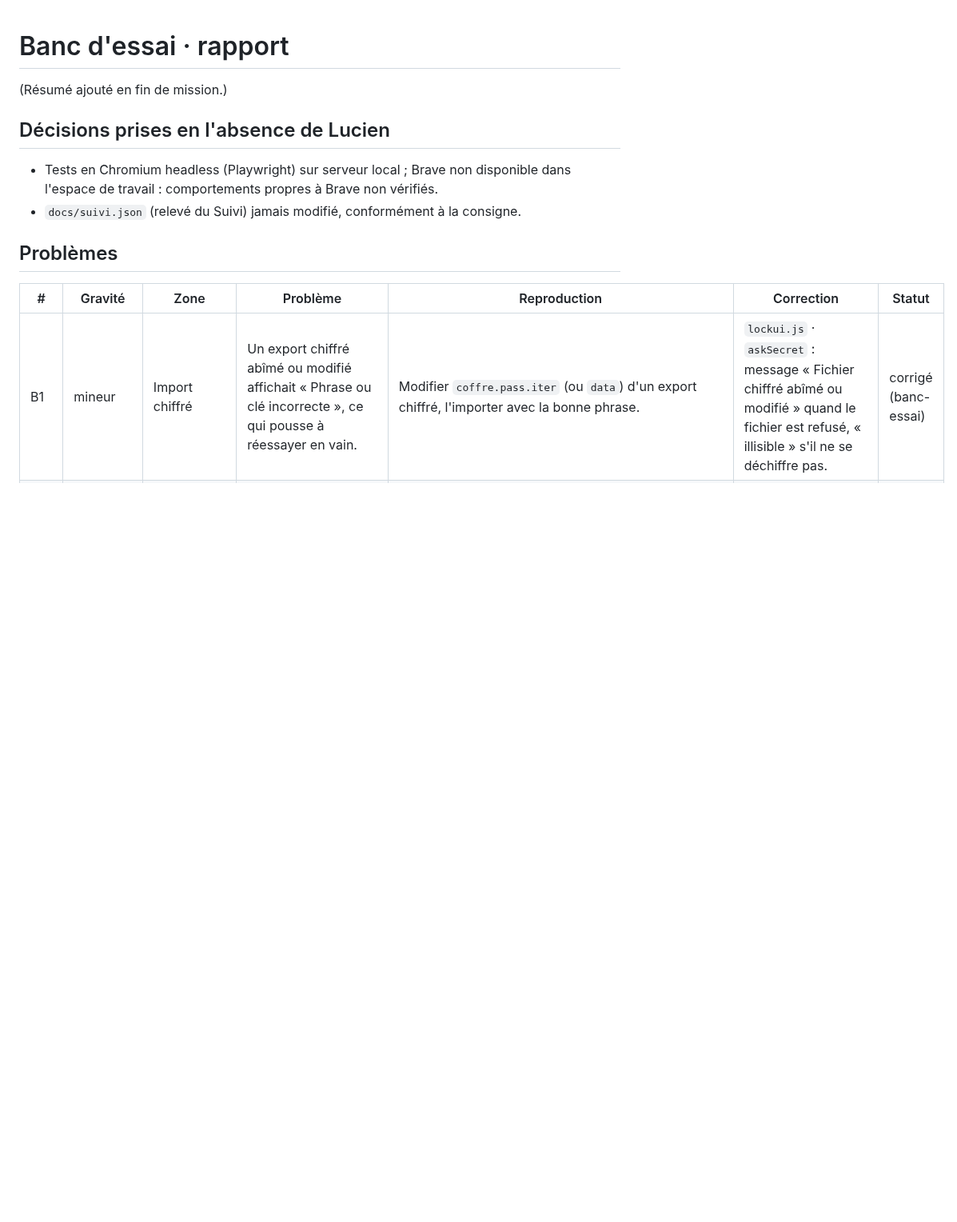
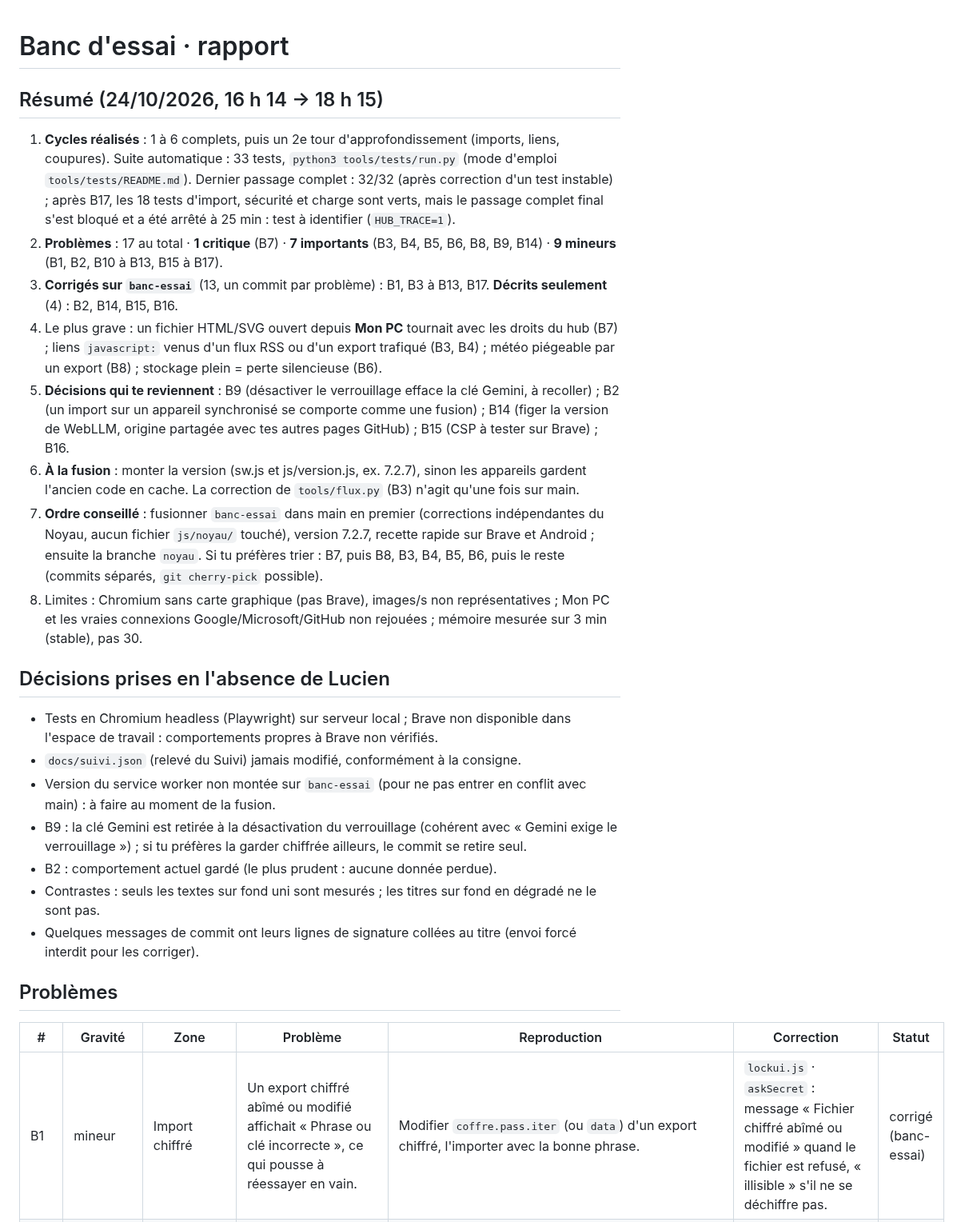
Before and after one commit to lulu78440/hub, a Markdown page: docs/banc-essai/rapport.md, the part around the change. Shown at 80% size. GitHub-like rendering; blank space fills up the shorter version.

Commit message:
Banc d'essai : résumé final du rapport, fin de mission
Co-Authored-By: Claude Opus 5.5 <noreply@anthropic.com>
Claude-Session: https://claude.ai/code/session_01CSPvBLH3S3AmAiEhi7F6Wu

```diff
--- a/docs/banc-essai/rapport.md
+++ b/docs/banc-essai/rapport.md
@@ -1,11 +1,25 @@
 # Banc d'essai · rapport
 
-(Résumé ajouté en fin de mission.)
+## Résumé (24/10/2026, 16 h 14 → 18 h 15)
+
+1. **Cycles réalisés** : 1 à 6 complets, puis un 2e tour d'approfondissement (imports, liens, coupures). Suite automatique : 33 tests, `python3 tools/tests/run.py` (mode d'emploi `tools/tests/README.md`). Dernier passage complet : 32/32 (après correction d'un test instable) ; après B17, les 18 tests d'import, sécurité et charge sont verts, mais le passage complet final s'est bloqué et a été arrêté à 25 min : test à identifier (`HUB_TRACE=1`).
+2. **Problèmes** : 17 au total · **1 critique** (B7) · **7 importants** (B3, B4, B5, B6, B8, B9, B14) · **9 mineurs** (B1, B2, B10 à B13, B15 à B17).
+3. **Corrigés sur `banc-essai`** (13, un commit par problème) : B1, B3 à B13, B17. **Décrits seulement** (4) : B2, B14, B15, B16.
+4. Le plus grave : un fichier HTML/SVG ouvert depuis **Mon PC** tournait avec les droits du hub (B7) ; liens `javascript:` venus d'un flux RSS ou d'un export trafiqué (B3, B4) ; météo piégeable par un export (B8) ; stockage plein = perte silencieuse (B6).
+5. **Décisions qui te reviennent** : B9 (désactiver le verrouillage efface la clé Gemini, à recoller) ; B2 (un import sur un appareil synchronisé se comporte comme une fusion) ; B14 (figer la version de WebLLM, origine partagée avec tes autres pages GitHub) ; B15 (CSP à tester sur Brave) ; B16.
+6. **À la fusion** : monter la version (sw.js et js/version.js, ex. 7.2.7), sinon les appareils gardent l'ancien code en cache. La correction de `tools/flux.py` (B3) n'agit qu'une fois sur main.
+7. **Ordre conseillé** : fusionner `banc-essai` dans main en premier (corrections indépendantes du Noyau, aucun fichier `js/noyau/` touché), version 7.2.7, recette rapide sur Brave et Android ; ensuite la branche `noyau`. Si tu préfères trier : B7, puis B8, B3, B4, B5, B6, puis le reste (commits séparés, `git cherry-pick` possible).
+8. Limites : Chromium sans carte graphique (pas Brave), images/s non représentatives ; Mon PC et les vraies connexions Google/Microsoft/GitHub non rejouées ; mémoire mesurée sur 3 min (stable), pas 30.
 
 ## Décisions prises en l'absence de Lucien
 
 - Tests en Chromium headless (Playwright) sur serveur local ; Brave non disponible dans l'espace de travail : comportements propres à Brave non vérifiés.
 - `docs/suivi.json` (relevé du Suivi) jamais modifié, conformément à la consigne.
+- Version du service worker non montée sur `banc-essai` (pour ne pas entrer en conflit avec main) : à faire au moment de la fusion.
+- B9 : la clé Gemini est retirée à la désactivation du verrouillage (cohérent avec « Gemini exige le verrouillage ») ; si tu préfères la garder chiffrée ailleurs, le commit se retire seul.
+- B2 : comportement actuel gardé (le plus prudent : aucune donnée perdue).
+- Contrastes : seuls les textes sur fond uni sont mesurés ; les titres sur fond en dégradé ne le sont pas.
+- Quelques messages de commit ont leurs lignes de signature collées au titre (envoi forcé interdit pour les corriger).
 
 ## Problèmes
 
```
Also changed, not shown: docs/banc-essai/etat.md (+3 -3 lines).
